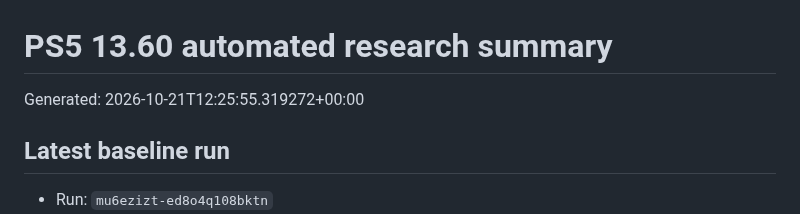
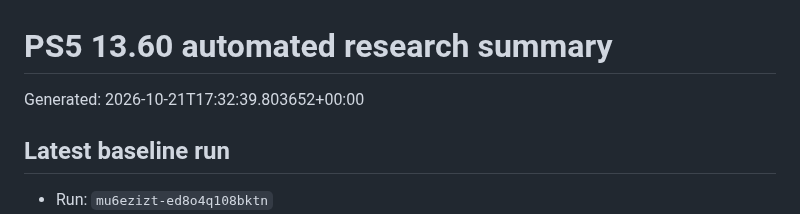
Before and after one commit to Tumelo00/deneme, a Markdown page: reports/summary.md, the part around the change. Drawn GitHub-style.

```diff
--- a/reports/summary.md
+++ b/reports/summary.md
@@ -1,6 +1,6 @@
 # PS5 13.60 automated research summary
 
-Generated: 2026-10-21T12:25:55.319272+00:00
+Generated: 2026-10-21T17:32:39.803652+00:00
 
 ## Latest baseline run
 
```
